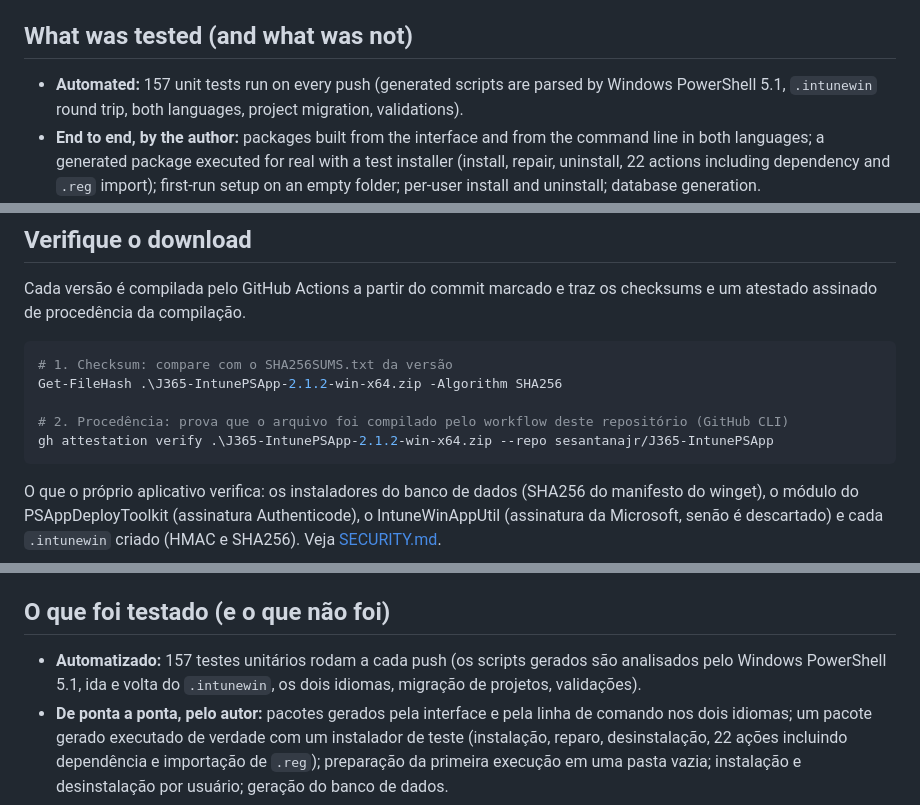
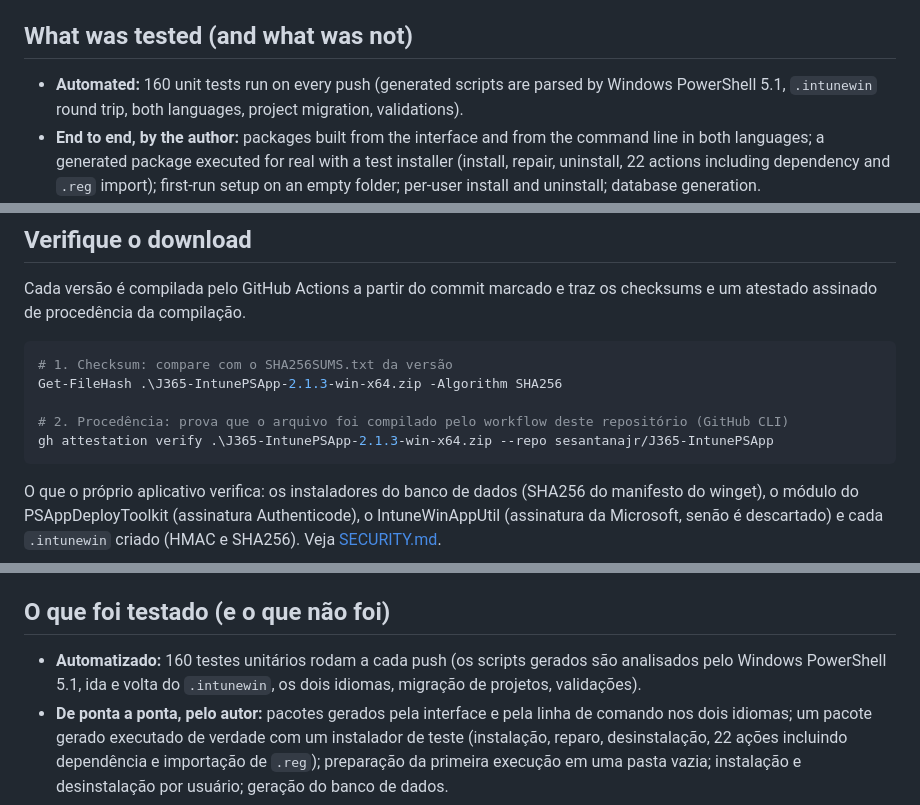
Before and after one commit to sesantanajr/J365-IntunePSApp, a Markdown page: README.md, 3 parts joined by grey strips. GitHub-like rendering.

````diff
--- a/README.md
+++ b/README.md
@@ -215,7 +215,7 @@ Application logs: `IntunePSApp-Data\logs` next to the executable (portable) or `
 
 ## What was tested (and what was not)
 
-- **Automated:** 157 unit tests run on every push (generated scripts are parsed by Windows PowerShell 5.1, `.intunewin` round trip, both languages, project migration, validations).
+- **Automated:** 160 unit tests run on every push (generated scripts are parsed by Windows PowerShell 5.1, `.intunewin` round trip, both languages, project migration, validations).
 - **End to end, by the author:** packages built from the interface and from the command line in both languages; a generated package executed for real with a test installer (install, repair, uninstall, 22 actions including dependency and `.reg` import); first-run setup on an empty folder; per-user install and uninstall; database generation.
 - **In Windows Sandbox (2.1):** the 7-Zip MSI package was installed by the test script in a real sandbox (exit code 0, detected, 31 s; the same installation took about 150 s before the Smart App Control fix), and run as SYSTEM three times in a row: install on a clean Windows, install again over the existing version (the log shows it being listed and uninstalled first) and uninstall (no longer detected). Not exercised: enabling the Windows feature from the application (it needs a computer without it) and the test of an `.exe` installer.
 - **For 2.1.2:** a package built with the new code was run as SYSTEM in Windows Sandbox (install, install over the existing version, uninstall; an action failing on purpose was logged and the deployment still returned 0; user code with a here-string ran). Icon extraction was checked with two real MSI files (one carrying an `.ico`, one an `.exe`). The publishing script was run end to end, in Windows PowerShell 5.1 and PowerShell 7, against a local stand-in for Entra ID, Microsoft Graph and Azure Storage that verified the uploaded content (MAC, IV, digest), the retries, the update of an existing app, the assignment and the removal of an incomplete app.
@@ -418,10 +418,10 @@ Cada versão é compilada pelo GitHub Actions a partir do commit marcado e traz
 
 ```powershell
 # 1. Checksum: compare com o SHA256SUMS.txt da versão
-Get-FileHash .\J365-IntunePSApp-2.1.2-win-x64.zip -Algorithm SHA256
+Get-FileHash .\J365-IntunePSApp-2.1.3-win-x64.zip -Algorithm SHA256
 
 # 2. Procedência: prova que o arquivo foi compilado pelo workflow deste repositório (GitHub CLI)
-gh attestation verify .\J365-IntunePSApp-2.1.2-win-x64.zip --repo sesantanajr/J365-IntunePSApp
+gh attestation verify .\J365-IntunePSApp-2.1.3-win-x64.zip --repo sesantanajr/J365-IntunePSApp
 ```
 
 O que o próprio aplicativo verifica: os instaladores do banco de dados (SHA256 do manifesto do winget), o módulo do PSAppDeployToolkit (assinatura Authenticode), o IntuneWinAppUtil (assinatura da Microsoft, senão é descartado) e cada `.intunewin` criado (HMAC e SHA256). Veja [SECURITY.md](SECURITY.md).
@@ -451,7 +451,7 @@ Logs do aplicativo: `IntunePSApp-Data\logs` ao lado do executável (portátil) o
 
 ## O que foi testado (e o que não foi)
 
-- **Automatizado:** 157 testes unitários rodam a cada push (os scripts gerados são analisados pelo Windows PowerShell 5.1, ida e volta do `.intunewin`, os dois idiomas, migração de projetos, validações).
+- **Automatizado:** 160 testes unitários rodam a cada push (os scripts gerados são analisados pelo Windows PowerShell 5.1, ida e volta do `.intunewin`, os dois idiomas, migração de projetos, validações).
 - **De ponta a ponta, pelo autor:** pacotes gerados pela interface e pela linha de comando nos dois idiomas; um pacote gerado executado de verdade com um instalador de teste (instalação, reparo, desinstalação, 22 ações incluindo dependência e importação de `.reg`); preparação da primeira execução em uma pasta vazia; instalação e desinstalação por usuário; geração do banco de dados.
 - **No Windows Sandbox (2.1):** o pacote MSI do 7-Zip foi instalado pelo script de teste em um sandbox real (código de saída 0, detectado, 31 s; a mesma instalação levava cerca de 150 s antes da correção do Smart App Control) e executado como SYSTEM três vezes seguidas: instalação em um Windows limpo, instalação por cima da versão existente (o log mostra ela sendo listada e desinstalada antes) e desinstalação (não é mais detectado). Não exercitado: a ativação do recurso do Windows pelo aplicativo (exige um computador sem ele) e o teste de um instalador `.exe`.
 - **Para a 2.1.2:** um pacote gerado com o código novo foi executado como SYSTEM no Windows Sandbox (instalação, instalação por cima da versão existente, desinstalação; uma ação que falha de propósito foi registrada e a implantação ainda retornou 0; código do usuário com here-string rodou). A extração de ícone foi conferida com dois arquivos MSI reais (um com `.ico`, outro com `.exe`). O script de publicação foi executado de ponta a ponta, no Windows PowerShell 5.1 e no PowerShell 7, contra um substituto local do Entra ID, do Microsoft Graph e do Azure Storage que conferiu o conteúdo enviado (MAC, IV, hash), as repetições, a atualização de um app existente, a atribuição e a remoção de um app incompleto.
````
Also changed, not shown: other parts of README.md (+2 -2 lines), .github/RELEASE_NOTES.md (+12 -3 lines), CHANGELOG.md (+16 -0 lines), docs/assets/cover-en.png, docs/assets/cover-pt.png, 13 other files.
